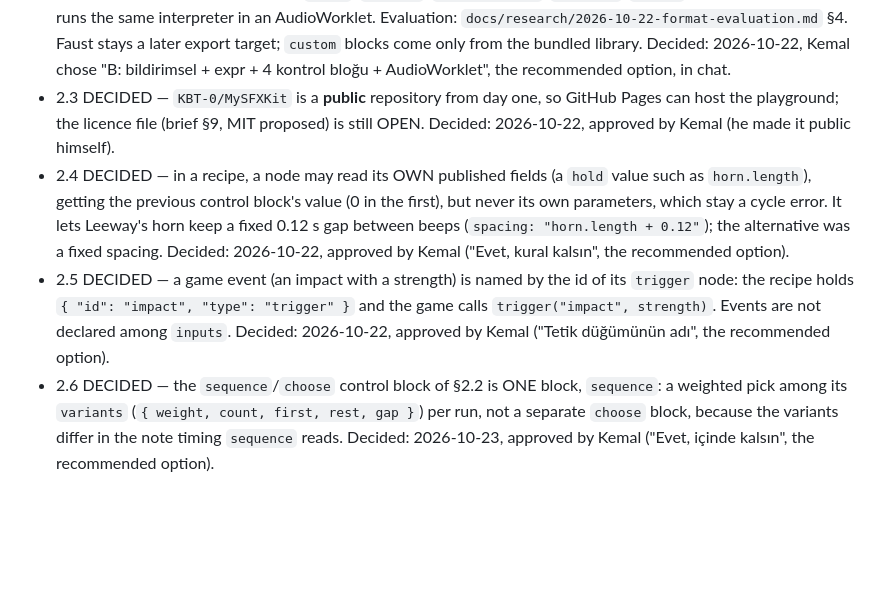
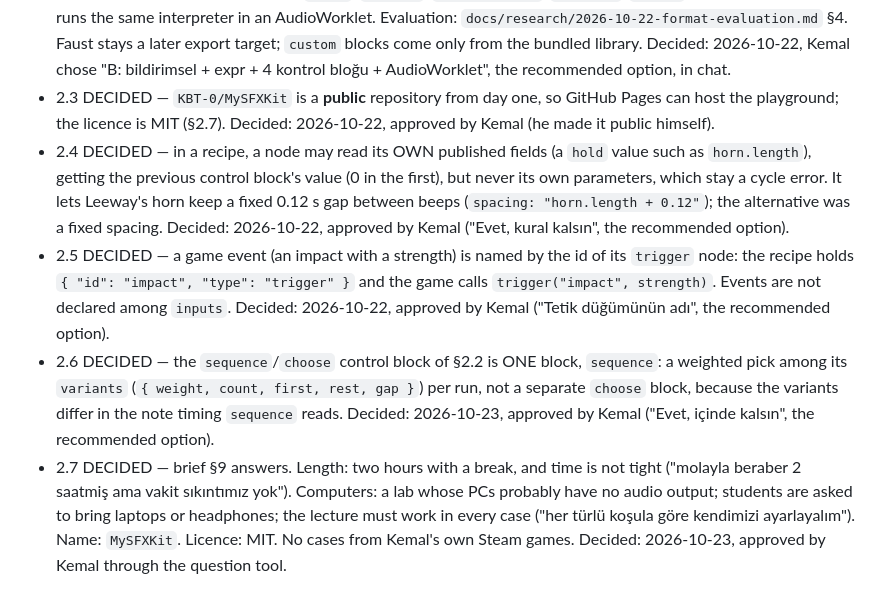
Before and after one commit to KBT-0/MySFXKit, a Markdown page: docs/PROJECT.md, the part around the change. Rendered like a GitHub page; blank space fills up the shorter version.

Commit message:
PROJECT 2.7: brief 9 answers (two hours, lab without audio, MySFXKit, MIT, no Steam cases)

```diff
--- a/docs/PROJECT.md
+++ b/docs/PROJECT.md
@@ -130,7 +130,7 @@ Its **AÇIK** items (§5.1 format, §7 timings, §9 questions) are OPEN until Ke
   Decided: 2026-10-22, Kemal chose "B: bildirimsel + expr + 4 kontrol bloğu + AudioWorklet",
   the recommended option, in chat.
 - 2.3 DECIDED — `KBT-0/MySFXKit` is a **public** repository from day one, so GitHub Pages can
-  host the playground; the licence file (brief §9, MIT proposed) is still OPEN.
+  host the playground; the licence is MIT (§2.7).
   Decided: 2026-10-22, approved by Kemal (he made it public himself).
 - 2.4 DECIDED — in a recipe, a node may read its OWN published fields (a `hold` value such
   as `horn.length`), getting the previous control block's value (0 in the first), but never
@@ -145,3 +145,9 @@ Its **AÇIK** items (§5.1 format, §7 timings, §9 questions) are OPEN until Ke
   weighted pick among its `variants` (`{ weight, count, first, rest, gap }`) per run, not a
   separate `choose` block, because the variants differ in the note timing `sequence` reads.
   Decided: 2026-10-23, approved by Kemal ("Evet, içinde kalsın", the recommended option).
+- 2.7 DECIDED — brief §9 answers. Length: two hours with a break, and time is not tight
+  ("molayla beraber 2 saatmiş ama vakit sıkıntımız yok"). Computers: a lab whose PCs
+  probably have no audio output; students are asked to bring laptops or headphones; the
+  lecture must work in every case ("her türlü koşula göre kendimizi ayarlayalım"). Name:
+  `MySFXKit`. Licence: MIT. No cases from Kemal's own Steam games.
+  Decided: 2026-10-23, approved by Kemal through the question tool.
```
Also changed, not shown: docs/STATE.md (+2 -4 lines), docs/handoffs/2026-10-23-lead-handoff-3.md (+5 -5 lines).
